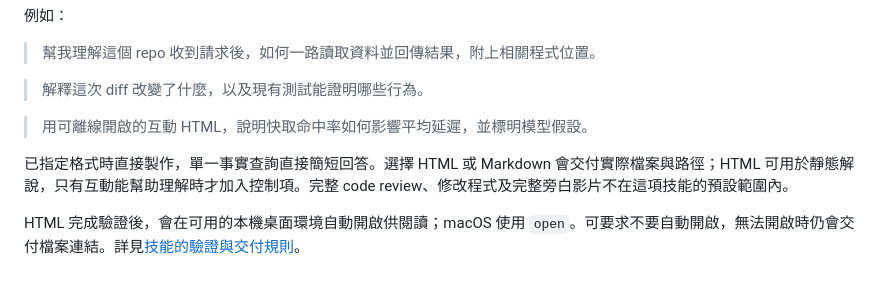
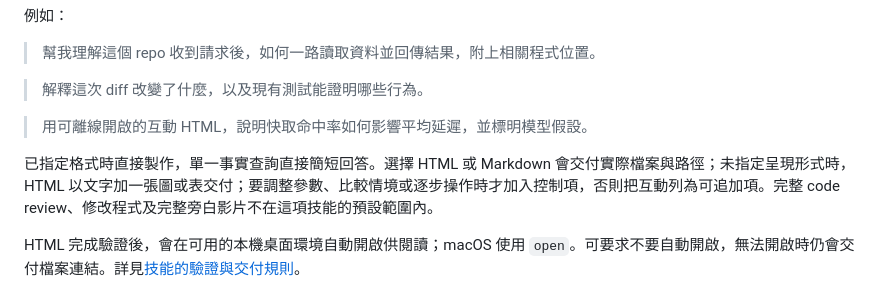
Before and after one commit to CarlLee1983/AnswerMe, a Markdown page: README.md, the part around the change. Drawn GitHub-style.

Commit message:
docs: sync README with core-forms-first delivery
🤖 Generated with Claude Code

```diff
--- a/README.md
+++ b/README.md
@@ -71,7 +71,7 @@ npx skills@latest update answer-me -g
 
 > 用可離線開啟的互動 HTML，說明快取命中率如何影響平均延遲，並標明模型假設。
 
-已指定格式時直接製作，單一事實查詢直接簡短回答。選擇 HTML 或 Markdown 會交付實際檔案與路徑；HTML 可用於靜態解說，只有互動能幫助理解時才加入控制項。完整 code review、修改程式及完整旁白影片不在這項技能的預設範圍內。
+已指定格式時直接製作，單一事實查詢直接簡短回答。選擇 HTML 或 Markdown 會交付實際檔案與路徑；未指定呈現形式時，HTML 以文字加一張圖或表交付；要調整參數、比較情境或逐步操作時才加入控制項，否則把互動列為可追加項。完整 code review、修改程式及完整旁白影片不在這項技能的預設範圍內。
 
 HTML 完成驗證後，會在可用的本機桌面環境自動開啟供閱讀；macOS 使用 `open`。可要求不要自動開啟，無法開啟時仍會交付檔案連結。詳見[技能的驗證與交付規則](skills/answer-me/SKILL.md#驗證與交付)。
 
```
